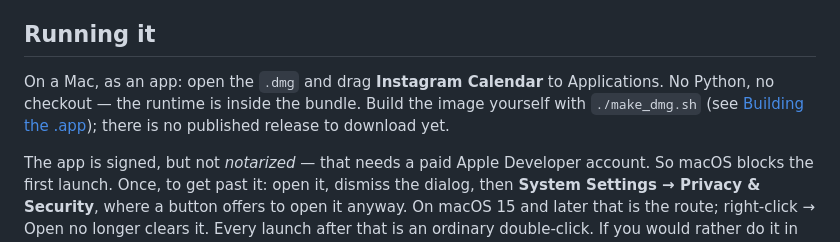
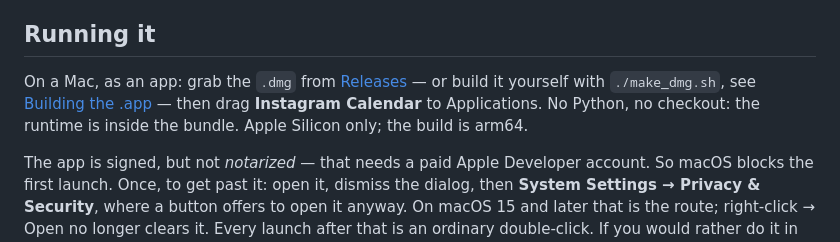
Before and after one commit to colinarndt/LoCal, a Markdown page: README.md, the part around the change. GitHub-like rendering.

Commit message:
Point install instructions at Releases
Co-Authored-By: Claude Opus 5 <noreply@anthropic.com>

```diff
--- a/README.md
+++ b/README.md
@@ -73,10 +73,11 @@ land in `.env` (mode 600) and are **only** settable from the CLI — see
 
 ## Running it
 
-On a Mac, as an app: open the `.dmg` and drag **Instagram Calendar** to
-Applications. No Python, no checkout — the runtime is inside the bundle. Build
-the image yourself with `./make_dmg.sh` (see [Building the .app](#building-the-app));
-there is no published release to download yet.
+On a Mac, as an app: grab the `.dmg` from
+[Releases](https://github.com/colinarndt/instagram-calendar/releases) — or build
+it yourself with `./make_dmg.sh`, see [Building the .app](#building-the-app) —
+then drag **Instagram Calendar** to Applications. No Python, no checkout: the
+runtime is inside the bundle. Apple Silicon only; the build is arm64.
 
 The app is signed, but not *notarized* — that needs a paid Apple Developer
 account. So macOS blocks the first launch. Once, to get past it: open it, dismiss
```
